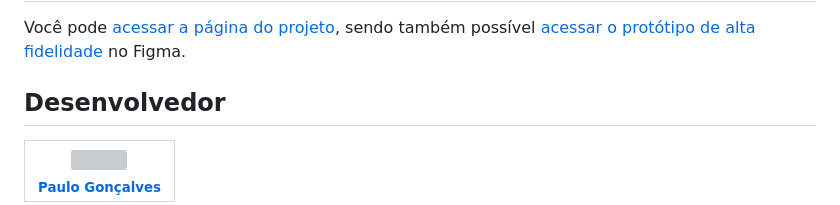
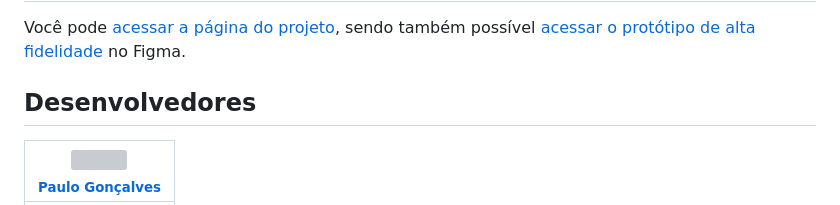
Before and after one commit to MagiLogus/VitalHubProject, a Markdown page: README.md, the part around the change printed below. Rendered like a GitHub page; grey boxes are pictures that could not be loaded.

```diff
--- a/README.md
+++ b/README.md
@@ -60,6 +60,6 @@ A identidade visual do projeto foi criada e extraída do Figma, garantindo uma a
 
 Você pode [acessar a página do projeto](https://magilogus.github.io/GamerProject/), sendo também possível [acessar o protótipo de alta fidelidade](https://www.figma.com/file/JfMPPyVEhQX6RGTSjm4i5z/Gamer-Project?t=fn5aQaiHI13M8dON-0) no Figma.
 
-## Desenvolvedor
+## Desenvolvedores
 
 | [<img src="https://avatars.githubusercontent.com/u/125275514?v=4" width=115><br><sub>Paulo Gonçalves</sub>](https://github.com/MagiLogus) |
```
Also changed, not shown: other parts of README.md (+2 -0 lines).
